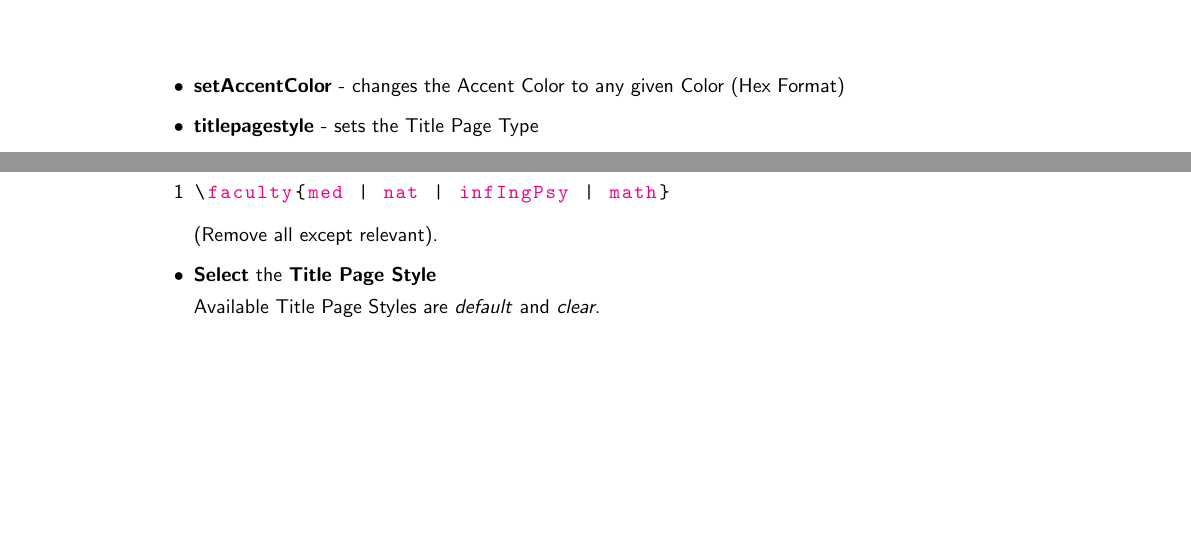
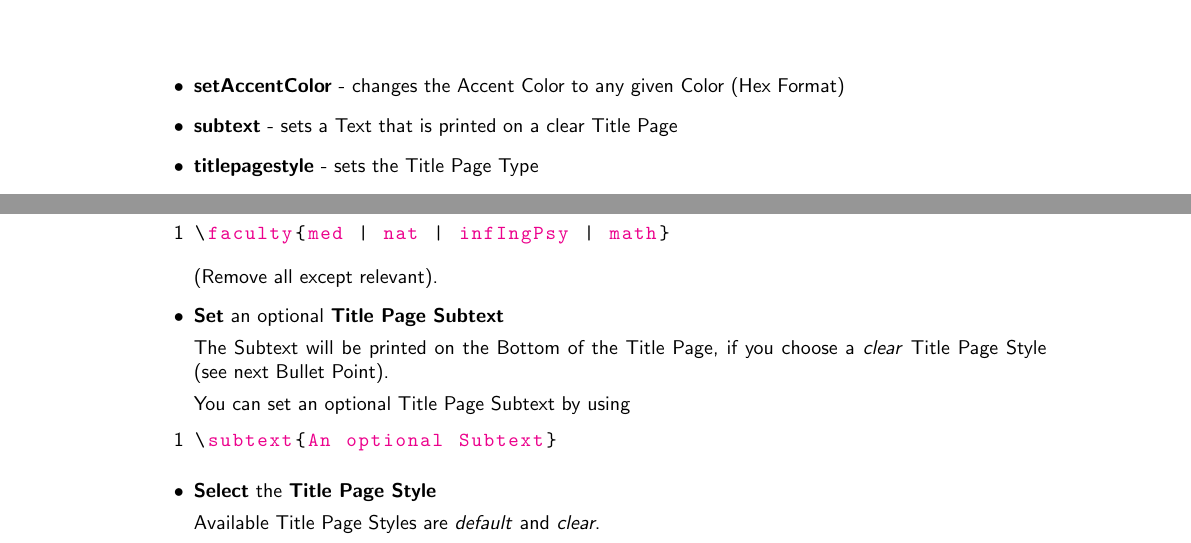
Before and after one commit to JensOstertag/uulm-document, a LaTeX document (docs/documentation.tex): two parts of pages 3 and 4 of 5, joined at a grey line, cut so that both start at the same text, the shorter picture padded with empty space. Compiled offline with pdfLaTeX.

Commit message:
Add subtext Command Description to Documentation

```diff
--- a/docs/documentation.tex
+++ b/docs/documentation.tex
@@ -13,6 +13,12 @@
 %   Available Faculties: "med", "nat", "infIngPsy" and "math"   %
 %%%%%%%%%%%%%%%%%%%%%%%%%%%%%%%%%%%%%%%%%%%%%%%%%%%%%%%%%%%%%%%%%
 \faculty{infIngPsy}
+
+%%%%%%%%%%%%%%%%%%%%%%%%%%%%%%%%%%%%%%%%%%%%%%%%%%%%%%%%%
+%                     Title Subtext                     %
+%   Optional Paragraph on the Bottom of a clear Title   %
+%%%%%%%%%%%%%%%%%%%%%%%%%%%%%%%%%%%%%%%%%%%%%%%%%%%%%%%%%
+\subtext{Documentation to the \LaTeX -Documentclass \textit{uulm-document}, an inofficial \LaTeX -Template for Documents at Ulm University.}
 
 %%%%%%%%%%%%%%%%%%%%%%%%%%%%%%%%%%%%%%%%%%%%
 %             Title Page Style             %
@@ -84,6 +90,7 @@ There are some custom Commands included in this Documentclass:
 \item \textbf{faculty} - sets the Faculty and the corresponding Faculty Color
 \item \textbf{setFacultyColor} - changes the Faculty Color to any given Color (Hex Format)
 \item \textbf{setAccentColor} - changes the Accent Color to any given Color (Hex Format)
+\item \textbf{subtext} - sets a Text that is printed on a clear Title Page
 \item \textbf{titlepagestyle} - sets the Title Page Type
 \item \textbf{printmodetrue} - enables Print Mode
 \item \textbf{printmodefalse} - disables Print Mode
@@ -164,6 +171,15 @@ You can set your Faculty by using
 \end{lstlisting}
 (Remove all except relevant).
 
+\item \textbf{Set} an  optional \textbf{Title Page Subtext}
+
+The Subtext will be printed on the Bottom of the Title Page, if you choose a \textit{clear} Title Page Style (see next Bullet Point).
+
+You can set an optional Title Page Subtext by using
+\begin{lstlisting}
+\subtext{An optional Subtext}
+\end{lstlisting}
+
 \item \textbf{Select} the \textbf{Title Page Style}
 
 Available Title Page Styles are \textit{default} and \textit{clear}.
```
